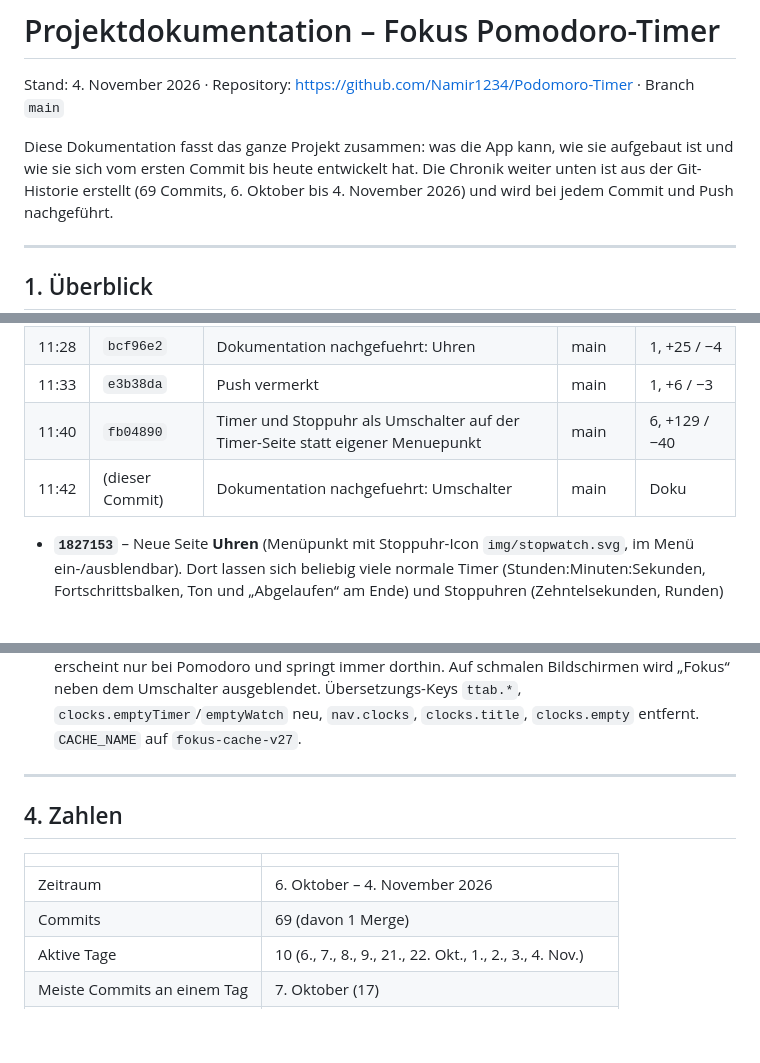
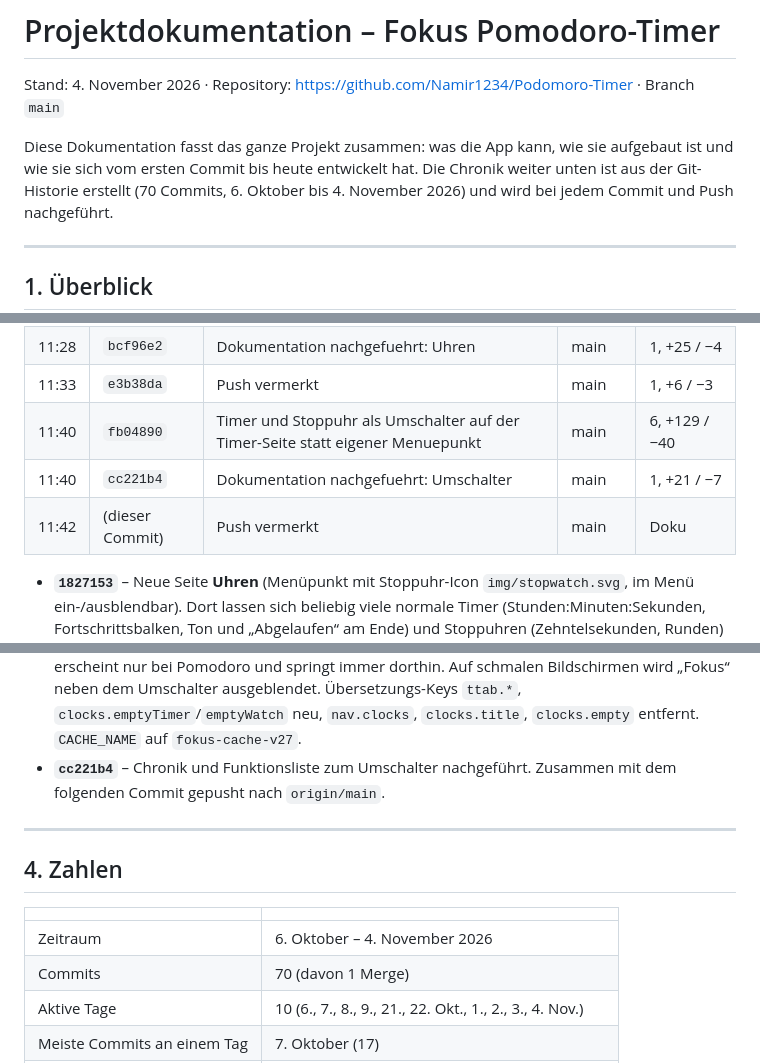
Before and after one commit to Namir1234/Podomoro-Timer, a Markdown page: DOKUMENTATION.md, 3 parts joined by grey strips. Drawn GitHub-style; blank space fills up the shorter version.

Commit message:
Push vermerkt
Co-Authored-By: Claude Opus 5.5 <noreply@anthropic.com>

```diff
--- a/DOKUMENTATION.md
+++ b/DOKUMENTATION.md
@@ -4,7 +4,7 @@ Stand: 4. November 2026 · Repository: https://github.com/Namir1234/Podomoro-Tim
 
 Diese Dokumentation fasst das ganze Projekt zusammen: was die App kann, wie sie
 aufgebaut ist und wie sie sich vom ersten Commit bis heute entwickelt hat.
-Die Chronik weiter unten ist aus der Git-Historie erstellt (69 Commits,
+Die Chronik weiter unten ist aus der Git-Historie erstellt (70 Commits,
 6. Oktober bis 4. November 2026) und wird bei jedem Commit und Push nachgeführt.
 
 ---
@@ -277,7 +277,8 @@ Rendern), `style/tokens.css`, `style/pomodoro-original.css`,
 | 11:28 | `bcf96e2` | Dokumentation nachgefuehrt: Uhren | main | 1, +25 / −4 |
 | 11:33 | `e3b38da` | Push vermerkt | main | 1, +6 / −3 |
 | 11:40 | `fb04890` | Timer und Stoppuhr als Umschalter auf der Timer-Seite statt eigener Menuepunkt | main | 6, +129 / −40 |
-| 11:42 | (dieser Commit) | Dokumentation nachgefuehrt: Umschalter | main | Doku |
+| 11:40 | `cc221b4` | Dokumentation nachgefuehrt: Umschalter | main | 1, +21 / −7 |
+| 11:42 | (dieser Commit) | Push vermerkt | main | Doku |
 
 - **`1827153`** – Neue Seite **Uhren** (Menüpunkt mit Stoppuhr-Icon
   `img/stopwatch.svg`, im Menü ein-/ausblendbar). Dort lassen sich beliebig viele
@@ -301,6 +302,8 @@ Rendern), `style/tokens.css`, `style/pomodoro-original.css`,
   ausgeblendet. Übersetzungs-Keys `ttab.*`, `clocks.emptyTimer`/`emptyWatch`
   neu, `nav.clocks`, `clocks.title`, `clocks.empty` entfernt.
   `CACHE_NAME` auf `fokus-cache-v27`.
+- **`cc221b4`** – Chronik und Funktionsliste zum Umschalter nachgeführt.
+  Zusammen mit dem folgenden Commit gepusht nach `origin/main`.
 
 ---
 
@@ -309,7 +312,7 @@ Rendern), `style/tokens.css`, `style/pomodoro-original.css`,
 | | |
 | --- | --- |
 | Zeitraum | 6. Oktober – 4. November 2026 |
-| Commits | 69 (davon 1 Merge) |
+| Commits | 70 (davon 1 Merge) |
 | Aktive Tage | 10 (6., 7., 8., 9., 21., 22. Okt., 1., 2., 3., 4. Nov.) |
 | Meiste Commits an einem Tag | 7. Oktober (17) |
 | Grösster Commit | `26003a3` Windows- und iOS-App (+5713 Zeilen) |
```
